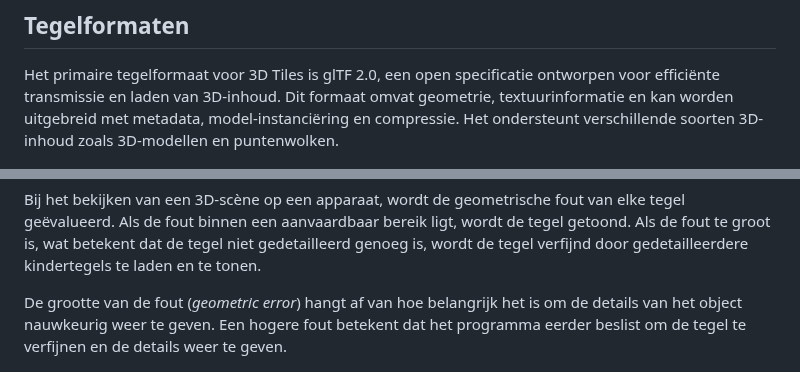
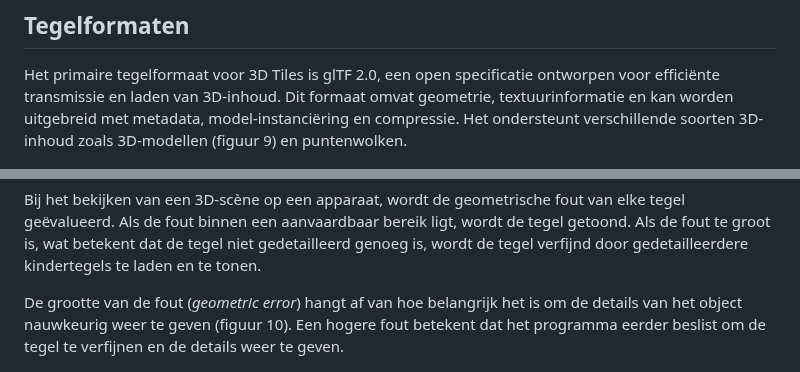
Before and after one commit to Geonovum/3d-tiling, a Markdown page: standaarden.md, 2 parts joined by grey strips. Rendered like a GitHub page.

```diff
--- a/standaarden.md
+++ b/standaarden.md
@@ -49,5 +49,5 @@ Het primaire tegelformaat voor 3D Tiles is glTF 2.0, een open specificatie
 ontworpen voor efficiënte transmissie en laden van 3D-inhoud. Dit formaat omvat
 geometrie, textuurinformatie en kan worden uitgebreid met metadata,
 model-instanciëring en compressie. Het ondersteunt verschillende soorten
-3D-inhoud zoals 3D-modellen en puntenwolken.
+3D-inhoud zoals 3D-modellen (figuur 9) en puntenwolken.
 
@@ -104,7 +104,7 @@ gedetailleerd genoeg is, wordt de tegel verfijnd door gedetailleerdere
 kindertegels te laden en te tonen.
 
 De grootte van de fout (*geometric error*) hangt af van hoe belangrijk het is om
-de details van het object nauwkeurig weer te geven. Een hogere fout betekent dat
+de details van het object nauwkeurig weer te geven (figuur 10). Een hogere fout betekent dat
 het programma eerder beslist om de tegel te verfijnen en de details weer te
 geven.
 
```
Also changed, not shown: other parts of standaarden.md (+2 -2 lines).
